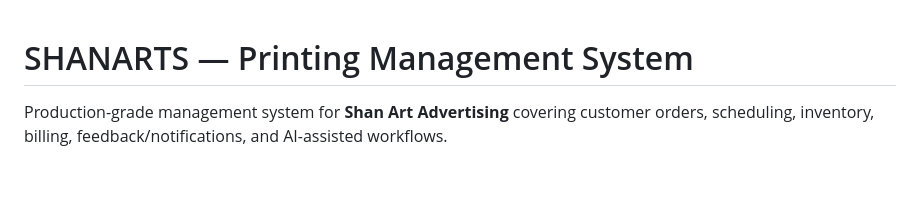
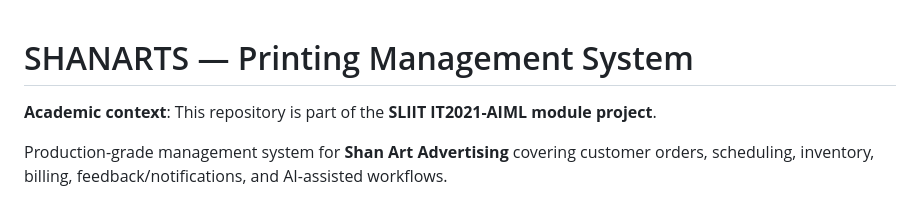
Before and after one commit to prem-pur/ShanArts, a Markdown page: README.md, the part around the change. Rendered like a GitHub page; blank space fills up the shorter version.

```diff
--- a/README.md
+++ b/README.md
@@ -1,4 +1,6 @@
 # SHANARTS — Printing Management System
+
+**Academic context**: This repository is part of the **SLIIT IT2021-AIML module project**.
 
 Production-grade management system for **Shan Art Advertising** covering customer orders, scheduling, inventory, billing, feedback/notifications, and AI-assisted workflows.
 
```
